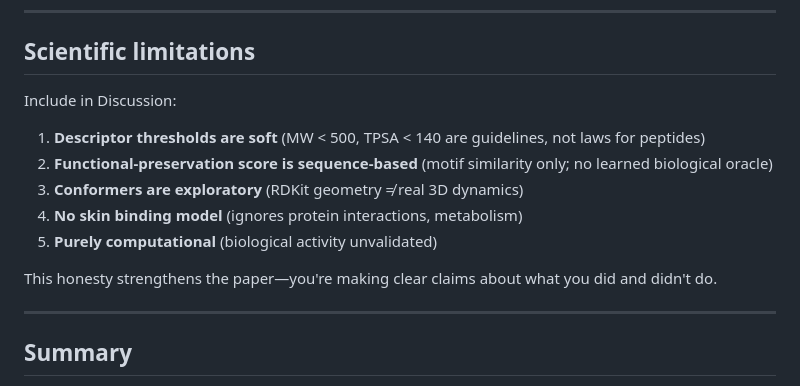
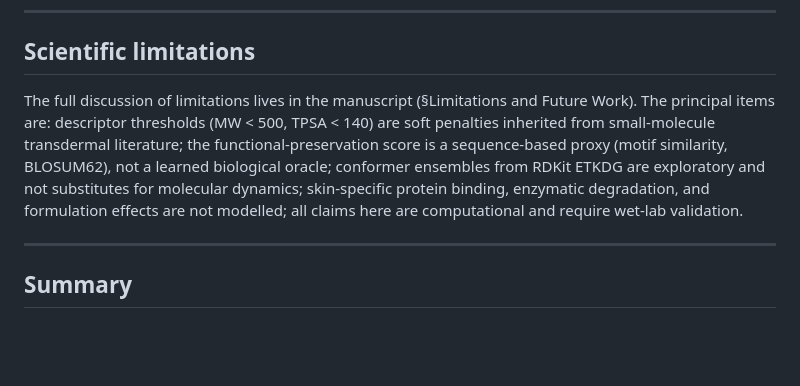
Before and after one commit to nkomianos/matrixyl-pareto-design, a Markdown page: PROJECT_STATUS.md, the part around the change. Rendered like a GitHub page; blank space fills up the shorter version.

```diff
--- a/PROJECT_STATUS.md
+++ b/PROJECT_STATUS.md
@@ -173,14 +173,7 @@ The deterministic phases of the pipeline (Phases 1--5 and the Phase 6 sensitivit
 
 ## Scientific limitations
 
-Include in Discussion:
-1. **Descriptor thresholds are soft** (MW < 500, TPSA < 140 are guidelines, not laws for peptides)
-2. **Functional-preservation score is sequence-based** (motif similarity only; no learned biological oracle)
-3. **Conformers are exploratory** (RDKit geometry ≠ real 3D dynamics)
-4. **No skin binding model** (ignores protein interactions, metabolism)
-5. **Purely computational** (biological activity unvalidated)
-
-This honesty strengthens the paper—you're making clear claims about what you did and didn't do.
+The full discussion of limitations lives in the manuscript (§Limitations and Future Work). The principal items are: descriptor thresholds (MW < 500, TPSA < 140) are soft penalties inherited from small-molecule transdermal literature; the functional-preservation score is a sequence-based proxy (motif similarity, BLOSUM62), not a learned biological oracle; conformer ensembles from RDKit ETKDG are exploratory and not substitutes for molecular dynamics; skin-specific protein binding, enzymatic degradation, and formulation effects are not modelled; all claims here are computational and require wet-lab validation.
 
 ---
 
```
Also changed, not shown: COMPUTATIONAL_RESULTS.md (+5 -5 lines).
